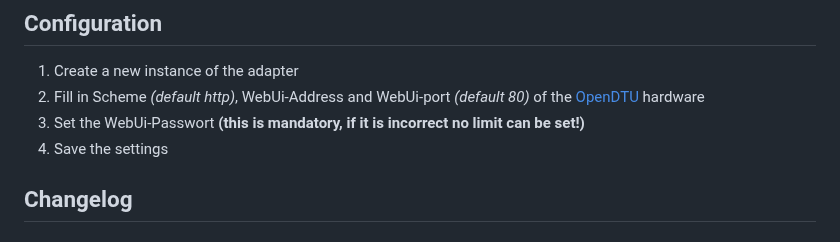
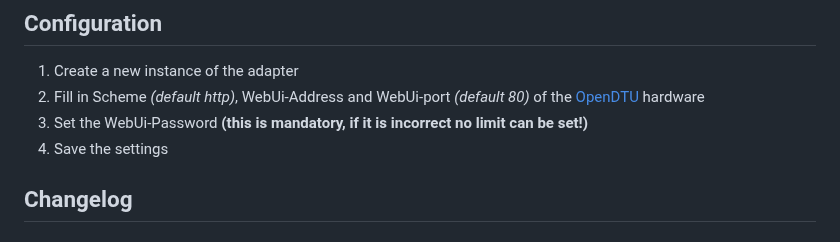
Before and after one commit to iobroker-community-adapters/ioBroker.opendtu, a Markdown page: README.md, the part around the change. GitHub-like rendering.

```diff
--- a/README.md
+++ b/README.md
@@ -27,7 +27,7 @@ For more information on the data points, see their description or click [here](h
 
 1. Create a new instance of the adapter
 2. Fill in Scheme *(default http)*, WebUi-Address and WebUi-port *(default 80)* of the [OpenDTU](https://github.com/tbnobody/OpenDTU) hardware
-3. Set the WebUi-Passwort **(this is mandatory, if it is incorrect no limit can be set!)**
+3. Set the WebUi-Password **(this is mandatory, if it is incorrect no limit can be set!)**
 4. Save the settings
 
 ## Changelog
```
